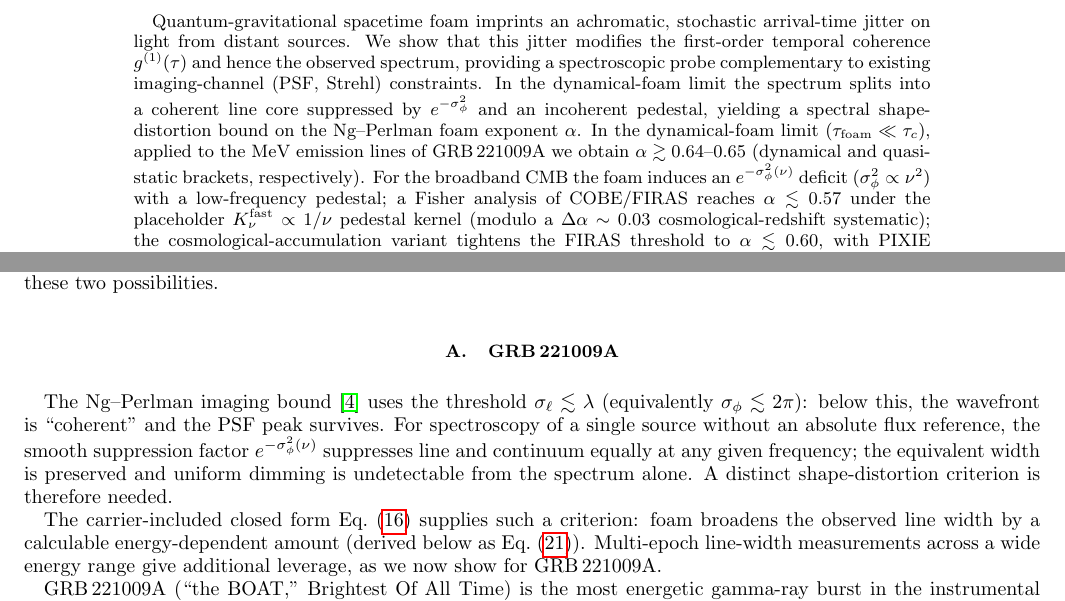
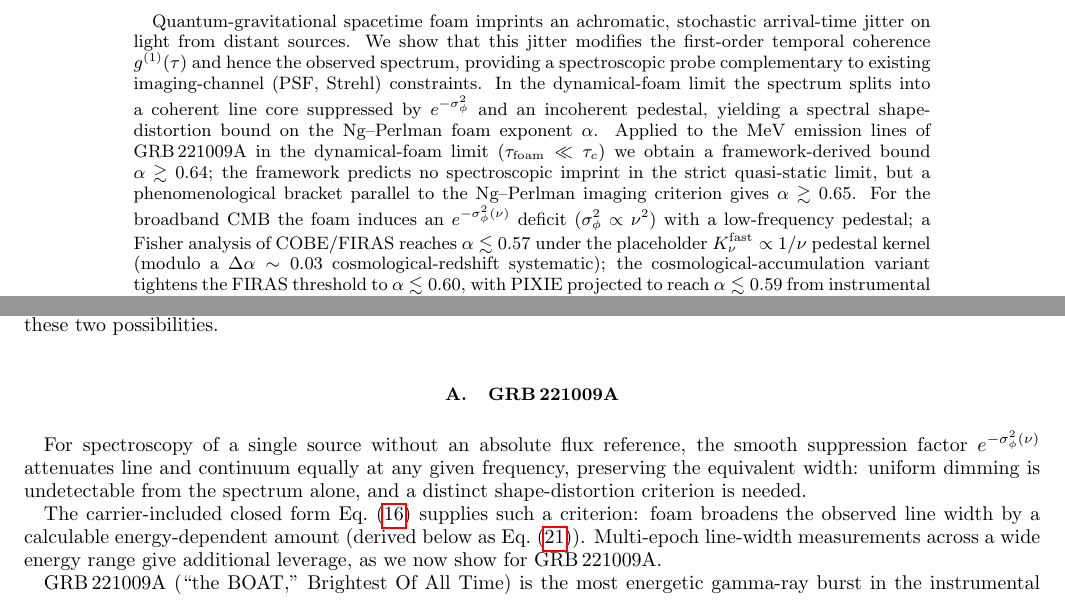
Before and after one commit to AlexGKim/foam, a LaTeX paper (docs/g1.tex): two parts of pages 1 and 6 of 14, joined at a grey line, cut so that both start at the same text. Compiled offline with pdfLaTeX.

Commit message:
Three fixes to §V intro and §V.A from rigorous review
(1) Abstract — flag QS bound as phenomenological:
The prior wording presented α ≳ 0.64–0.65 as "dynamical and
quasi-static brackets, respectively" with the dynamical-foam-limit
prefix appearing to govern both. But §V.A explicitly states the
framework predicts no spectroscopic imprint in the strict QS limit;
the 0.65 number is a phenomenological bracket parallel to the
Ng-Perlman imaging criterion. Reworded the abstract to make this
asymmetry explicit.

(2) Split caveat (iii) of §V.A:
Caveat (iii) packed two distinct concerns — (a) numerical σ_Δ/τ_G
ratios + the QS-phenomenological admission, and (b) DYN-bound line-
broadening + line-center redshift predictions. Split into separate
caveats (iii) and (iv); renumbered subsequent (iv) → (v) and
(v) → (vi). No content changed; just paragraph-level reorganization
that surfaces the QS-status admission cleanly.

(3) Trim §V.A opening imaging-threshold restatement:
Dropped the verbatim restatement of "Ng-Perlman bound σ_ℓ ≲ λ"
(already covered in §I), keeping only the spectroscopic motivation
for needing a shape-distortion criterion.

Co-Authored-By: Claude Sonnet 4.6 <noreply@anthropic.com>

```diff
--- a/docs/g1.tex
+++ b/docs/g1.tex
@@ -32,9 +32,11 @@ imaging-channel (PSF, Strehl) constraints. In the
 dynamical-foam limit the spectrum splits into a coherent line core suppressed
 by $e^{-\sigma_\phi^2}$ and an incoherent pedestal, yielding a spectral
 shape-distortion bound on the Ng--Perlman foam exponent $\alpha$.
-In the dynamical-foam limit ($\tau_{\rm foam}\ll\tau_c$), applied to the
-MeV emission lines of GRB\,221009A we obtain $\alpha \gtrsim 0.64$--$0.65$
-(dynamical and quasi-static brackets, respectively).
+Applied to the MeV emission lines of GRB\,221009A in the dynamical-foam
+limit ($\tau_{\rm foam}\ll\tau_c$) we obtain a framework-derived bound
+$\alpha \gtrsim 0.64$; the framework predicts no spectroscopic imprint
+in the strict quasi-static limit, but a phenomenological bracket
+parallel to the Ng--Perlman imaging criterion gives $\alpha \gtrsim 0.65$.
 For the broadband CMB the foam induces an $e^{-\sigma_\phi^2(\nu)}$ deficit
 ($\sigma_\phi^2 \propto \nu^2$) with a low-frequency pedestal; a Fisher
 analysis of COBE/FIRAS reaches $\alpha \lesssim 0.57$ under the placeholder
@@ -583,14 +585,11 @@ In this section we consider these two possibilities.
 \subsection{GRB\,221009A}
 \label{sec:grb221009a}
 
-The Ng--Perlman imaging bound~\cite{NgPerlman2022} uses the threshold
-$\sigma_\ell \lesssim \lambda$ (equivalently $\sigma_\phi\lesssim 2\pi$):
-below this, the wavefront is ``coherent'' and the PSF peak survives.
 For spectroscopy of a single source without an absolute flux reference,
-the smooth suppression factor $e^{-\sigma_\phi^2(\nu)}$ suppresses line and
-continuum equally at any given frequency; the equivalent width is
-preserved and uniform dimming is undetectable from the spectrum alone.
-A distinct shape-distortion criterion is therefore needed.
+the smooth suppression factor $e^{-\sigma_\phi^2(\nu)}$ attenuates line
+and continuum equally at any given frequency, preserving the equivalent
+width: uniform dimming is undetectable from the spectrum alone, and a
+distinct shape-distortion criterion is needed.
 
 The carrier-included closed form Eq.~\eqref{eq:g1obs_gauss}
 supplies such a criterion: foam broadens the observed line width
```
Also changed, not shown: docs/g1.tex (6 more changed lines).
